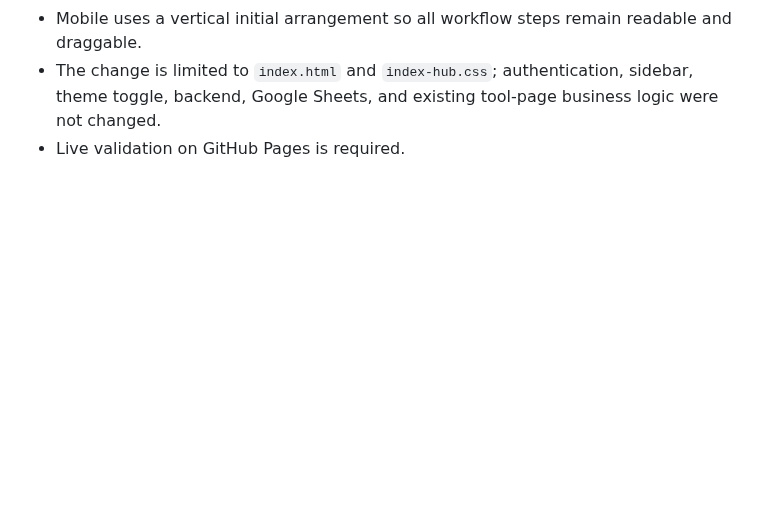
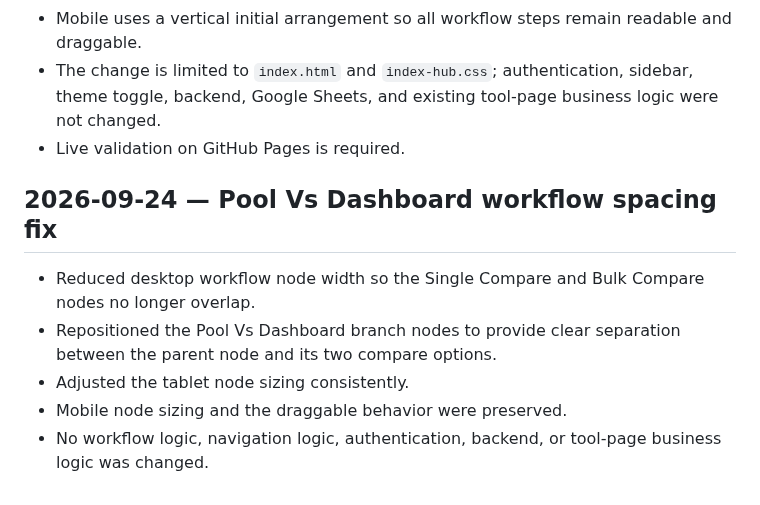
Before and after one commit to noxxadev/comp, a Markdown page: README.md, the part around the change. GitHub-like rendering; blank space fills up the shorter version.

Commit message:
Document Pool vs Dashboard workflow spacing fix

```diff
--- a/README.md
+++ b/README.md
@@ -861,3 +861,11 @@ Rule: before declaring a phase complete, record the exact changes, affected file
 - Mobile uses a vertical initial arrangement so all workflow steps remain readable and draggable.
 - The change is limited to `index.html` and `index-hub.css`; authentication, sidebar, theme toggle, backend, Google Sheets, and existing tool-page business logic were not changed.
 - Live validation on GitHub Pages is required.
+
+
+## 2026-09-24 — Pool Vs Dashboard workflow spacing fix
+- Reduced desktop workflow node width so the Single Compare and Bulk Compare nodes no longer overlap.
+- Repositioned the Pool Vs Dashboard branch nodes to provide clear separation between the parent node and its two compare options.
+- Adjusted the tablet node sizing consistently.
+- Mobile node sizing and the draggable behavior were preserved.
+- No workflow logic, navigation logic, authentication, backend, or tool-page business logic was changed.
```
